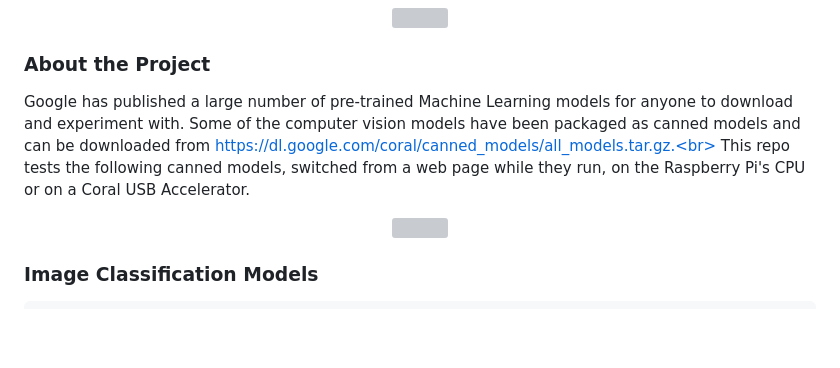
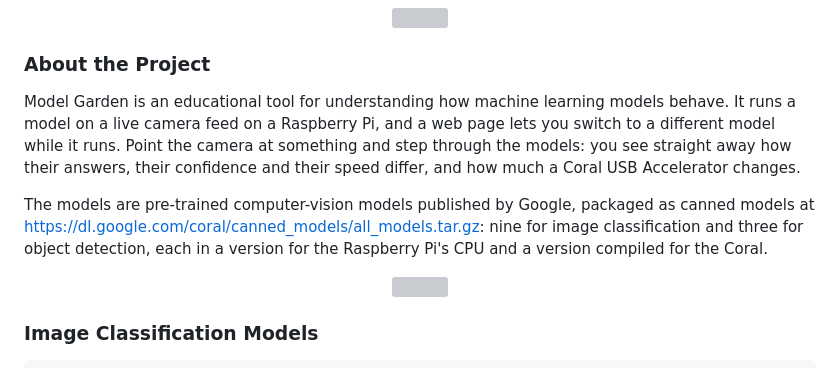
Before and after one commit to jiteshsaini/model_garden, a Markdown page: README.md, the part around the change. Drawn GitHub-style; blank space fills up the shorter version; grey boxes are pictures that could not be loaded.

Commit message:
Updated the description

```diff
--- a/README.md
+++ b/README.md
@@ -18,8 +18,9 @@ This project has been awarded TensorFlow Community Spotlight winner in June 2021
 </p>
 
 ### About the Project
-Google has published a large number of pre-trained Machine Learning models for anyone to download and experiment with. Some of the computer vision models have been packaged as canned models and can be downloaded from https://dl.google.com/coral/canned_models/all_models.tar.gz.<br>
-This repo tests the following canned models, switched from a web page while they run, on the Raspberry Pi's CPU or on a Coral USB Accelerator.
+Model Garden is an educational tool for understanding how machine learning models behave. It runs a model on a live camera feed on a Raspberry Pi, and a web page lets you switch to a different model while it runs. Point the camera at something and step through the models: you see straight away how their answers, their confidence and their speed differ, and how much a Coral USB Accelerator changes.
+
+The models are pre-trained computer-vision models published by Google, packaged as canned models at https://dl.google.com/coral/canned_models/all_models.tar.gz: nine for image classification and three for object detection, each in a version for the Raspberry Pi's CPU and a version compiled for the Coral.
 
 <p align="center">
    <img src="https://raw.githubusercontent.com/jiteshsaini/files/main/img/model_garden.gif">
```
